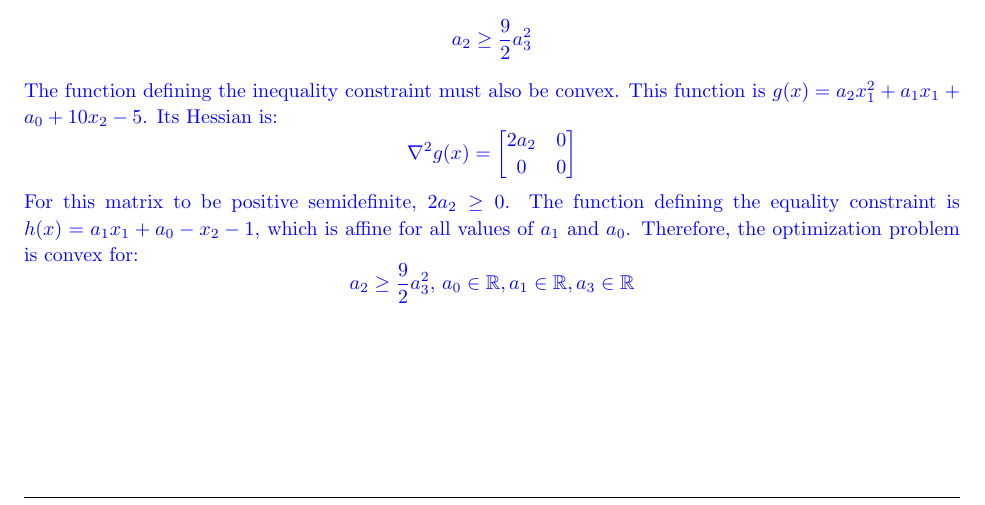
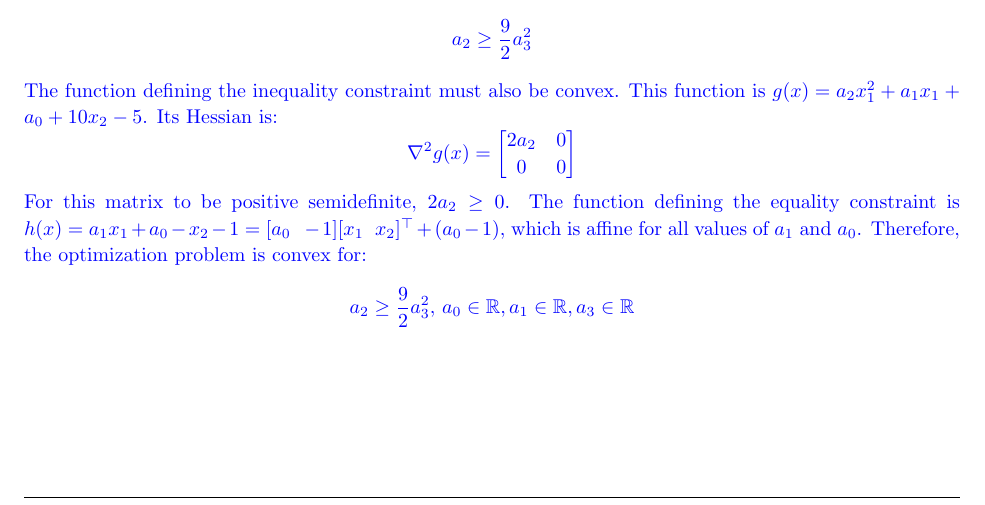
Before and after one commit to zbrandt/eecs127, a LaTeX problem sheet (hw6/hw6.tex, which reads hw6/p1.tex): part of page 2 of 6, cut so that both start at the same text. Compiled offline with pdfLaTeX.

Commit message:
Clean up problem 1

```diff
--- a/hw6/p1.tex
+++ b/hw6/p1.tex
@@ -64,8 +64,9 @@
 
         For this matrix to be positive semidefinite, $2a_2 \geq 0$. The
         function defining the equality constraint is $h(x) = a_1x_1 + a_0 - x_2
-        - 1$, which is affine for all values of $a_1$ and $a_0$. Therefore,
-        the optimization problem is convex for:
+        - 1 = [a_0 \ \ -1][x_1 \ \ x_2]^\top + (a_0 - 1)$, which is affine for
+        all values of $a_1$ and $a_0$. Therefore, the optimization problem is
+        convex for:
         \[
             a_2 \geq \frac{9}{2} a_3^2, \, a_0 \in \mathbb{R}, a_1 \in \mathbb{R}, a_3 \in \mathbb{R}
         \]
```
Also changed, not shown: hw6/hw6.pdf.
